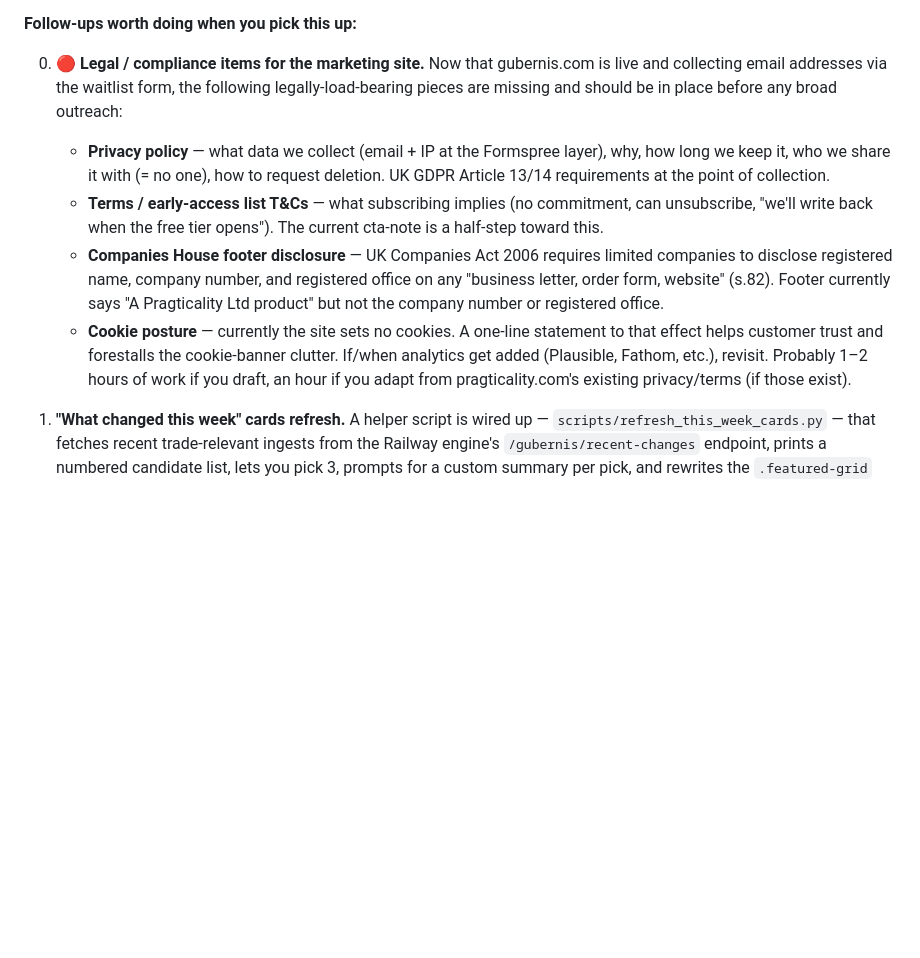
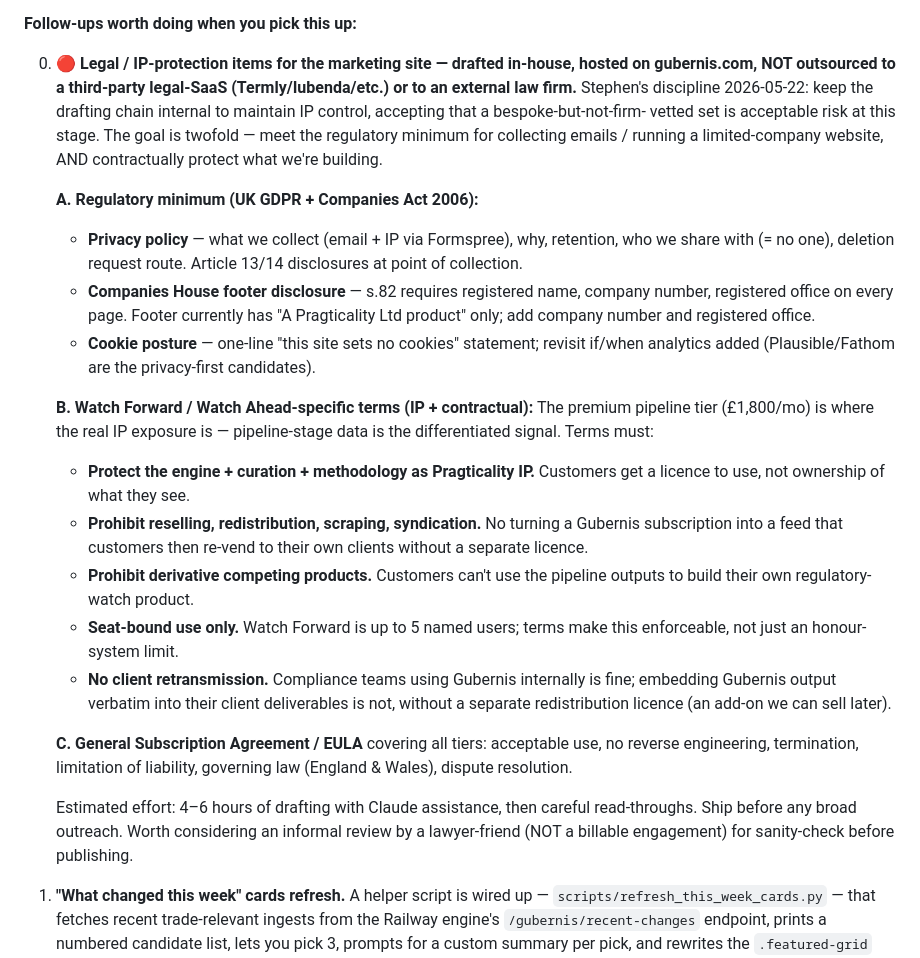
Before and after one commit to smbriggs-alt/gubernis-website, a Markdown page: SESSION_START.md, the part around the change. Rendered like a GitHub page; blank space fills up the shorter version.

Commit message:
session: expand legal backlog — IP-protection + in-house drafting discipline
Stephen's clarification 2026-05-22 added two important threads to
the legal backlog item that I'd missed in the first draft:

1. In-house drafting discipline. NO third-party legal-SaaS (Termly,
   Iubenda) hosting the docs, NO external law firm in the drafting
   chain. Keep IP control internal, accepting bespoke-but-not-firm-
   vetted as acceptable risk at this stage.

2. Watch Forward / Watch Ahead-specific IP and contractual
   protections. The pipeline-stage data is the differentiated
   signal — terms must protect against reselling, redistribution,
   scraping, syndication, derivative competing products, and
   client-retransmission by customer firms. Seat-bound use,
   enforceable.

Structured into A (regulatory minimum), B (Watch Forward
specifics), and C (general subscription agreement). Estimated
4-6 hours of drafting.

Co-Authored-By: Claude Opus 4.7 (1M context) <noreply@anthropic.com>

```diff
--- a/SESSION_START.md
+++ b/SESSION_START.md
@@ -35,28 +35,53 @@ deployed to IONOS, waitlist working end-to-end.
 
 **Follow-ups worth doing when you pick this up:**
 
-0. **🔴 Legal / compliance items for the marketing site.** Now that
-   gubernis.com is live and collecting email addresses via the waitlist
-   form, the following legally-load-bearing pieces are missing and
-   should be in place before any broad outreach:
-   - **Privacy policy** — what data we collect (email + IP at the
-     Formspree layer), why, how long we keep it, who we share it with
-     (= no one), how to request deletion. UK GDPR Article 13/14
-     requirements at the point of collection.
-   - **Terms / early-access list T&Cs** — what subscribing implies
-     (no commitment, can unsubscribe, "we'll write back when the free
-     tier opens"). The current cta-note is a half-step toward this.
-   - **Companies House footer disclosure** — UK Companies Act 2006
-     requires limited companies to disclose registered name, company
-     number, and registered office on any "business letter, order
-     form, website" (s.82). Footer currently says "A Pragticality Ltd
-     product" but not the company number or registered office.
-   - **Cookie posture** — currently the site sets no cookies. A
-     one-line statement to that effect helps customer trust and
-     forestalls the cookie-banner clutter. If/when analytics get
-     added (Plausible, Fathom, etc.), revisit.
-   Probably 1–2 hours of work if you draft, an hour if you adapt
-   from pragticality.com's existing privacy/terms (if those exist).
+0. **🔴 Legal / IP-protection items for the marketing site — drafted
+   in-house, hosted on gubernis.com, NOT outsourced to a third-party
+   legal-SaaS (Termly/Iubenda/etc.) or to an external law firm.**
+   Stephen's discipline 2026-05-22: keep the drafting chain internal
+   to maintain IP control, accepting that a bespoke-but-not-firm-
+   vetted set is acceptable risk at this stage. The goal is twofold —
+   meet the regulatory minimum for collecting emails / running a
+   limited-company website, AND contractually protect what we're
+   building.
+
+   **A. Regulatory minimum (UK GDPR + Companies Act 2006):**
+   - **Privacy policy** — what we collect (email + IP via Formspree),
+     why, retention, who we share with (= no one), deletion request
+     route. Article 13/14 disclosures at point of collection.
+   - **Companies House footer disclosure** — s.82 requires registered
+     name, company number, registered office on every page. Footer
+     currently has "A Pragticality Ltd product" only; add company
+     number and registered office.
+   - **Cookie posture** — one-line "this site sets no cookies"
+     statement; revisit if/when analytics added (Plausible/Fathom
+     are the privacy-first candidates).
+
+   **B. Watch Forward / Watch Ahead-specific terms (IP + contractual):**
+   The premium pipeline tier (£1,800/mo) is where the real IP exposure
+   is — pipeline-stage data is the differentiated signal. Terms must:
+   - **Protect the engine + curation + methodology as Pragticality IP.**
+     Customers get a licence to use, not ownership of what they see.
+   - **Prohibit reselling, redistribution, scraping, syndication.**
+     No turning a Gubernis subscription into a feed that customers
+     then re-vend to their own clients without a separate licence.
+   - **Prohibit derivative competing products.** Customers can't use
+     the pipeline outputs to build their own regulatory-watch product.
+   - **Seat-bound use only.** Watch Forward is up to 5 named users;
+     terms make this enforceable, not just an honour-system limit.
+   - **No client retransmission.** Compliance teams using Gubernis
+     internally is fine; embedding Gubernis output verbatim into their
+     client deliverables is not, without a separate redistribution
+     licence (an add-on we can sell later).
+
+   **C. General Subscription Agreement / EULA** covering all tiers:
+   acceptable use, no reverse engineering, termination, limitation of
+   liability, governing law (England & Wales), dispute resolution.
+
+   Estimated effort: 4–6 hours of drafting with Claude assistance,
+   then careful read-throughs. Ship before any broad outreach.
+   Worth considering an informal review by a lawyer-friend (NOT a
+   billable engagement) for sanity-check before publishing.
 
 1. **"What changed this week" cards refresh.** A helper script is
    wired up — `scripts/refresh_this_week_cards.py` — that fetches
```
